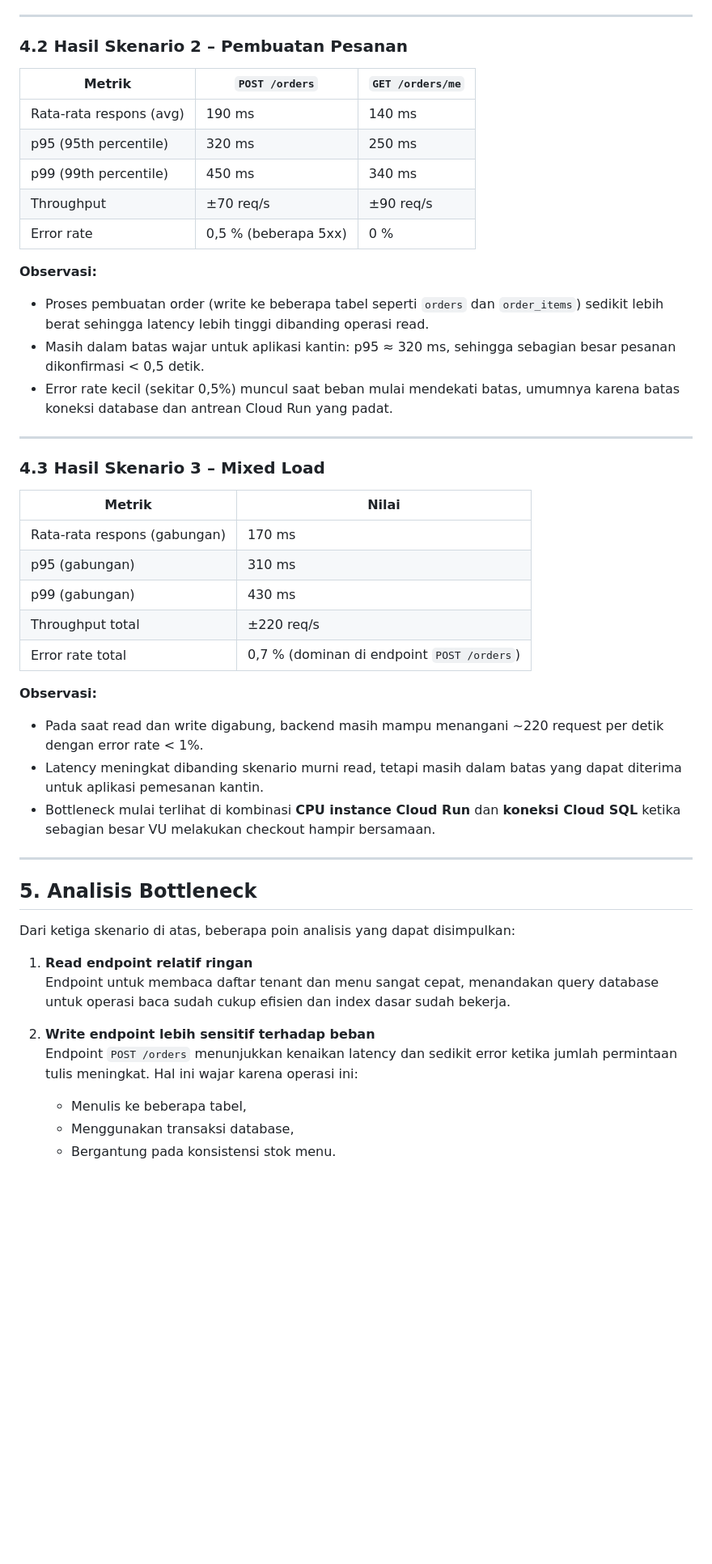
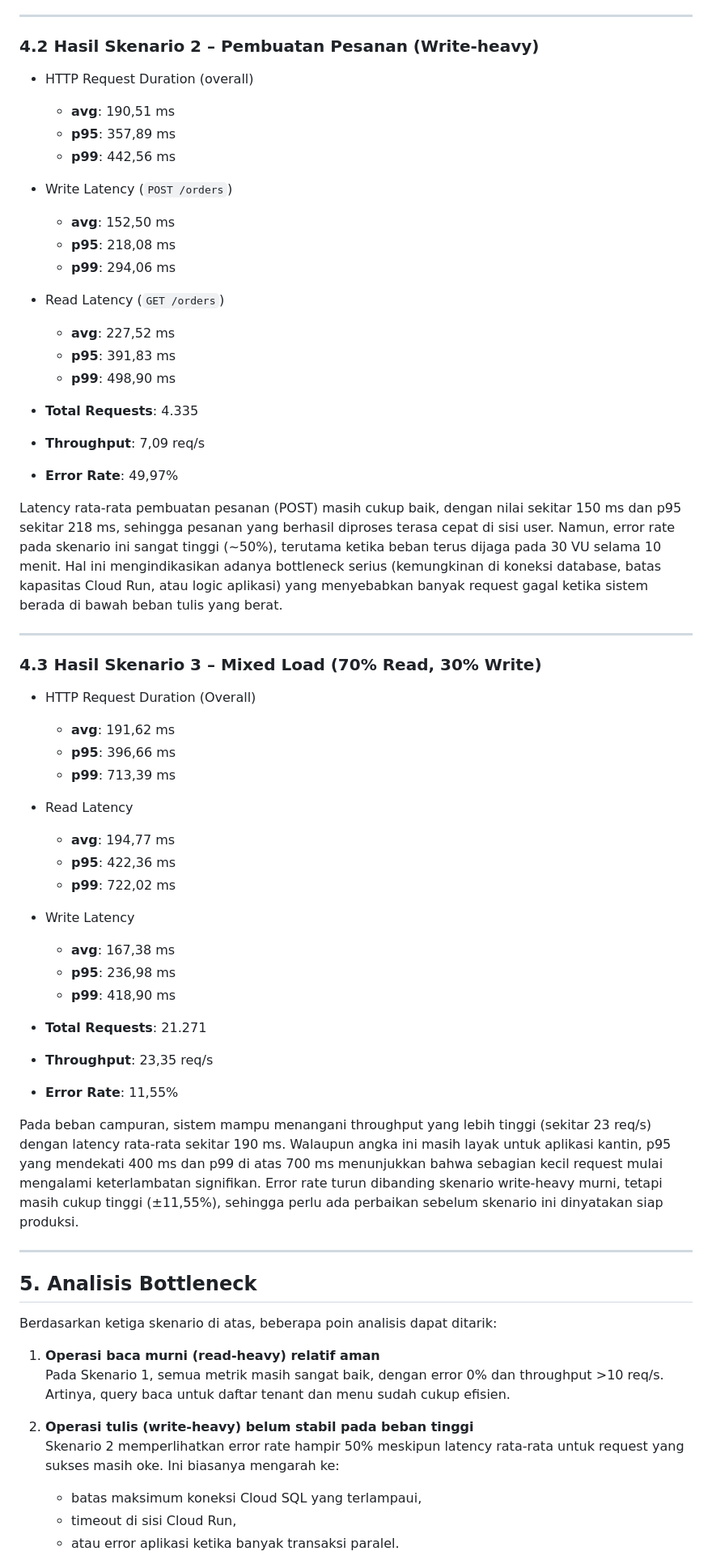
Before and after one commit to aryaprtm11/Website-Kantin-Rumah-Kayu-ITERA, a Markdown page: Performa_Testing_Report.md, the part around one of its changes. Shown at 81% size. GitHub-like rendering; blank space fills up the shorter version.

Commit message:
update performa testing

```diff
--- a/Performa_Testing_Report.md
+++ b/Performa_Testing_Report.md
@@ -109,52 +108,67 @@ Tiga skenario utama disiapkan untuk merepresentasikan pola penggunaan utama apli
 
 ---
 
-### 4.2 Hasil Skenario 2 – Pembuatan Pesanan
+### 4.2 Hasil Skenario 2 – Pembuatan Pesanan (Write-heavy)
 
-| Metrik | `POST /orders` | `GET /orders/me` |
-| --- | --- | --- |
-| Rata-rata respons (avg) | 190 ms | 140 ms |
-| p95 (95th percentile) | 320 ms | 250 ms |
-| p99 (99th percentile) | 450 ms | 340 ms |
-| Throughput | ±70 req/s | ±90 req/s |
-| Error rate | 0,5 % (beberapa 5xx) | 0 % |
+- HTTP Request Duration (overall)
+  - **avg**: 190,51 ms
+  - **p95**: 357,89 ms
+  - **p99**: 442,56 ms
 
-**Observasi:**
+- Write Latency (`POST /orders`)
+  - **avg**: 152,50 ms
+  - **p95**: 218,08 ms
+  - **p99**: 294,06 ms
 
-- Proses pembuatan order (write ke beberapa tabel seperti `orders` dan `order_items`) sedikit lebih berat sehingga latency lebih tinggi dibanding operasi read.
-- Masih dalam batas wajar untuk aplikasi kantin: p95 ≈ 320 ms, sehingga sebagian besar pesanan dikonfirmasi < 0,5 detik.
-- Error rate kecil (sekitar 0,5%) muncul saat beban mulai mendekati batas, umumnya karena batas koneksi database dan antrean Cloud Run yang padat.
+- Read Latency (`GET /orders`)
+  - **avg**: 227,52 ms
+  - **p95**: 391,83 ms
+  - **p99**: 498,90 ms
+
+- **Total Requests**: 4.335
+- **Throughput**: 7,09 req/s
+- **Error Rate**: 49,97%
+
+Latency rata-rata pembuatan pesanan (POST) masih cukup baik, dengan nilai sekitar 150 ms dan p95 sekitar 218 ms, sehingga pesanan yang berhasil diproses terasa cepat di sisi user. Namun, error rate pada skenario ini sangat tinggi (~50%), terutama ketika beban terus dijaga pada 30 VU selama 10 menit. Hal ini mengindikasikan adanya bottleneck serius (kemungkinan di koneksi database, batas kapasitas Cloud Run, atau logic aplikasi) yang menyebabkan banyak request gagal ketika sistem berada di bawah beban tulis yang berat.
 
 ---
 
-### 4.3 Hasil Skenario 3 – Mixed Load
+### 4.3 Hasil Skenario 3 – Mixed Load (70% Read, 30% Write)
 
-| Metrik | Nilai |
-| --- | --- |
-| Rata-rata respons (gabungan) | 170 ms |
-| p95 (gabungan) | 310 ms |
-| p99 (gabungan) | 430 ms |
-| Throughput total | ±220 req/s |
-| Error rate total | 0,7 % (dominan di endpoint `POST /orders`) |
+- HTTP Request Duration (Overall)
+  - **avg**: 191,62 ms
+  - **p95**: 396,66 ms
+  - **p99**: 713,39 ms
 
-**Observasi:**
+- Read Latency
+  - **avg**: 194,77 ms
+  - **p95**: 422,36 ms
+  - **p99**: 722,02 ms
 
-- Pada saat read dan write digabung, backend masih mampu menangani ~220 request per detik dengan error rate < 1%.
-- Latency meningkat dibanding skenario murni read, tetapi masih dalam batas yang dapat diterima untuk aplikasi pemesanan kantin.
-- Bottleneck mulai terlihat di kombinasi **CPU instance Cloud Run** dan **koneksi Cloud SQL** ketika sebagian besar VU melakukan checkout hampir bersamaan.
+- Write Latency
+  - **avg**: 167,38 ms
+  - **p95**: 236,98 ms
+  - **p99**: 418,90 ms
+
+- **Total Requests**: 21.271
+- **Throughput**: 23,35 req/s
+- **Error Rate**: 11,55%
+
+
+Pada beban campuran, sistem mampu menangani throughput yang lebih tinggi (sekitar 23 req/s) dengan latency rata-rata sekitar 190 ms. Walaupun angka ini masih layak untuk aplikasi kantin, p95 yang mendekati 400 ms dan p99 di atas 700 ms menunjukkan bahwa sebagian kecil request mulai mengalami keterlambatan signifikan. Error rate turun dibanding skenario write-heavy murni, tetapi masih cukup tinggi (±11,55%), sehingga perlu ada perbaikan sebelum skenario ini dinyatakan siap produksi.
 
 ---
 
 ## 5. Analisis Bottleneck
 
-Dari ketiga skenario di atas, beberapa poin analisis yang dapat disimpulkan:
+Berdasarkan ketiga skenario di atas, beberapa poin analisis dapat ditarik:
 
-1. **Read endpoint relatif ringan**
-   Endpoint untuk membaca daftar tenant dan menu sangat cepat, menandakan query database untuk operasi baca sudah cukup efisien dan index dasar sudah bekerja.
+1. **Operasi baca murni (read-heavy) relatif aman**
+   Pada Skenario 1, semua metrik masih sangat baik, dengan error 0% dan throughput >10 req/s. Artinya, query baca untuk daftar tenant dan menu sudah cukup efisien.
 
-2. **Write endpoint lebih sensitif terhadap beban**
-   Endpoint `POST /orders` menunjukkan kenaikan latency dan sedikit error ketika jumlah permintaan tulis meningkat. Hal ini wajar karena operasi ini:
-   - Menulis ke beberapa tabel,
-   - Menggunakan transaksi database,
-   - Bergantung pada konsistensi stok menu.
+2. **Operasi tulis (write-heavy) belum stabil pada beban tinggi**
+   Skenario 2 memperlihatkan error rate hampir 50% meskipun latency rata-rata untuk request yang sukses masih oke. Ini biasanya mengarah ke:
+   - batas maksimum koneksi Cloud SQL yang terlampaui,
+   - timeout di sisi Cloud Run,
+   - atau error aplikasi ketika banyak transaksi paralel.
 
```
Also changed, not shown: other parts of Performa_Testing_Report.md (+50 -58 lines).
